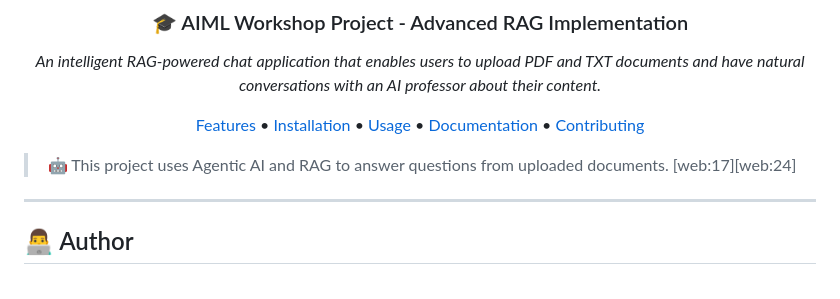
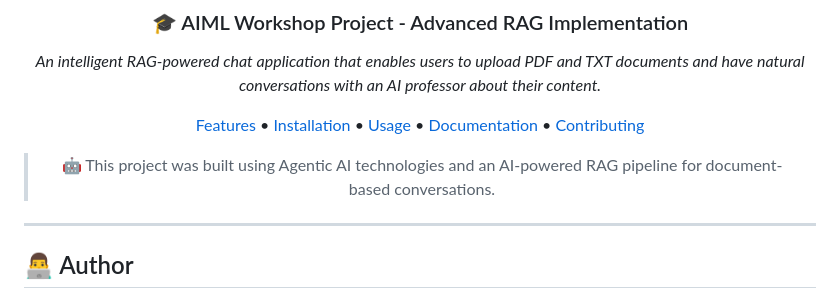
Before and after one commit to Param-vadher/AI-Document-Chat-Assistant, a Markdown page: README.md, the part around the change. Rendered like a GitHub page.

Commit message:
Clarify project description in README
Updated project description to clarify use of Agentic AI technologies.

```diff
--- a/README.md
+++ b/README.md
@@ -15,7 +15,7 @@
 
 [Features](#-key-features) • [Installation](#-quick-start-guide) • [Usage](#-how-to-use) • [Documentation](#-project-structure) • [Contributing](#-contributing)
 
-> 🤖 This project uses Agentic AI and RAG to answer questions from uploaded documents. [web:17][web:24]
+> 🤖 This project was built using Agentic AI technologies and an AI-powered RAG pipeline for document-based conversations.
 </div>
 
 ---
```
